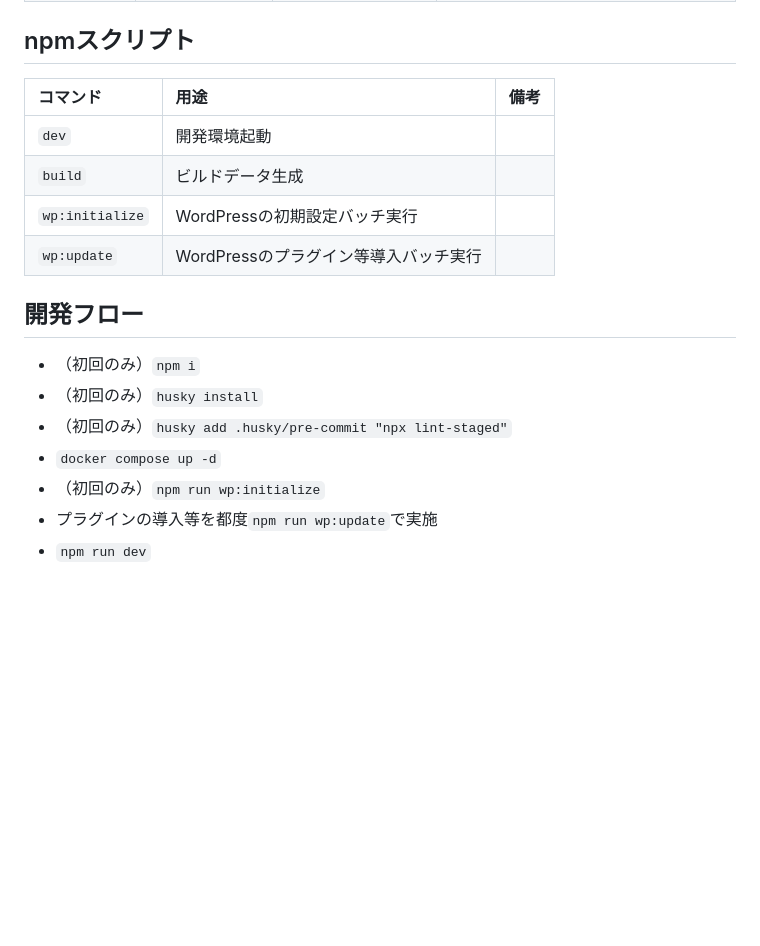
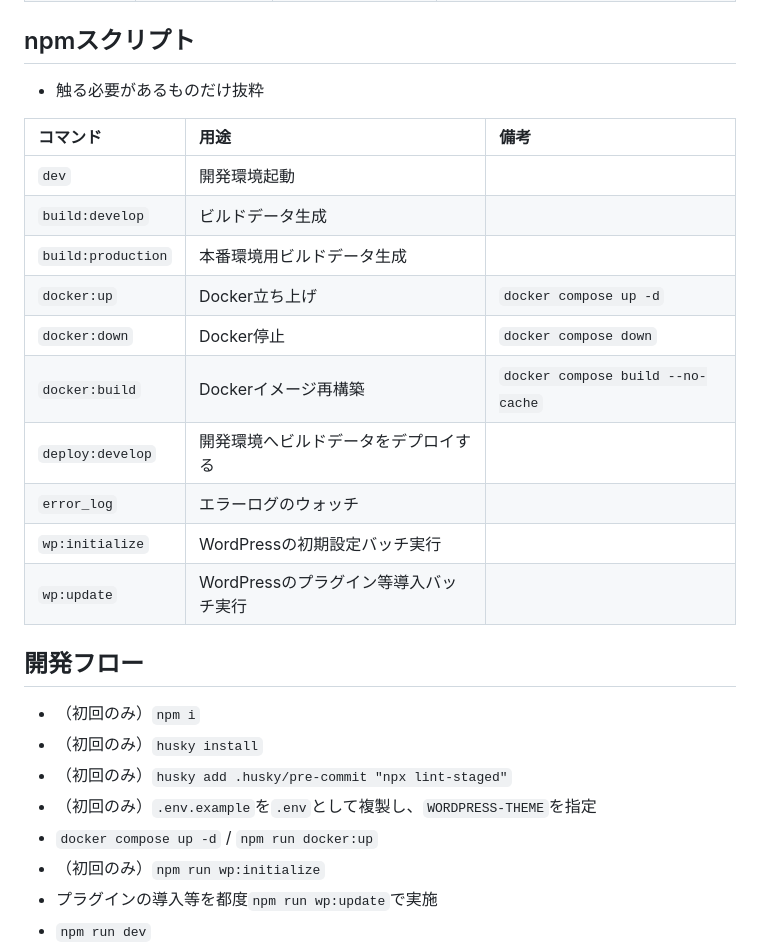
Before and after one commit to alicerose/docker-wp-vite, a Markdown page: README.md, the part around one of its changes. Rendered like a GitHub page; blank space fills up the shorter version.

```diff
--- a/README.md
+++ b/README.md
@@ -42,19 +42,28 @@
 
 ## npmスクリプト
 
-| コマンド            | 用途                      | 備考 |
-|:----------------|:------------------------|:---|
-| `dev`           | 開発環境起動                  |    |
-| `build`         | ビルドデータ生成                |    |
-| `wp:initialize` | WordPressの初期設定バッチ実行     |
-| `wp:update`     | WordPressのプラグイン等導入バッチ実行 |    |
+* 触る必要があるものだけ抜粋
+
+| コマンド               | 用途                      | 備考                                |
+|:-------------------|:------------------------|:----------------------------------|
+| `dev`              | 開発環境起動                  |                                   |
+| `build:develop`    | ビルドデータ生成                |                                   |
+| `build:production` | 本番環境用ビルドデータ生成           |                                   |
+| `docker:up`        | Docker立ち上げ              | `docker compose up -d`            |
+| `docker:down`      | Docker停止                | `docker compose down`             |
+| `docker:build`     | Dockerイメージ再構築           | `docker compose build --no-cache` |
+| `deploy:develop`   | 開発環境へビルドデータをデプロイする      |                                   |
+| `error_log` | エラーログのウォッチ|
+| `wp:initialize`    | WordPressの初期設定バッチ実行     |
+| `wp:update`        | WordPressのプラグイン等導入バッチ実行 |                                   |
 
 ## 開発フロー
 
 * （初回のみ）`npm i`
 * （初回のみ）`husky install`
 * （初回のみ）`husky add .husky/pre-commit "npx lint-staged"`
-* `docker compose up -d`
+* （初回のみ）`.env.example`を`.env`として複製し、`WORDPRESS-THEME`を指定
+* `docker compose up -d` / `npm run docker:up`
 * （初回のみ）`npm run wp:initialize`
 * プラグインの導入等を都度`npm run wp:update`で実施
 * `npm run dev`
```
Also changed, not shown: other parts of README.md (+1 -1 lines).
